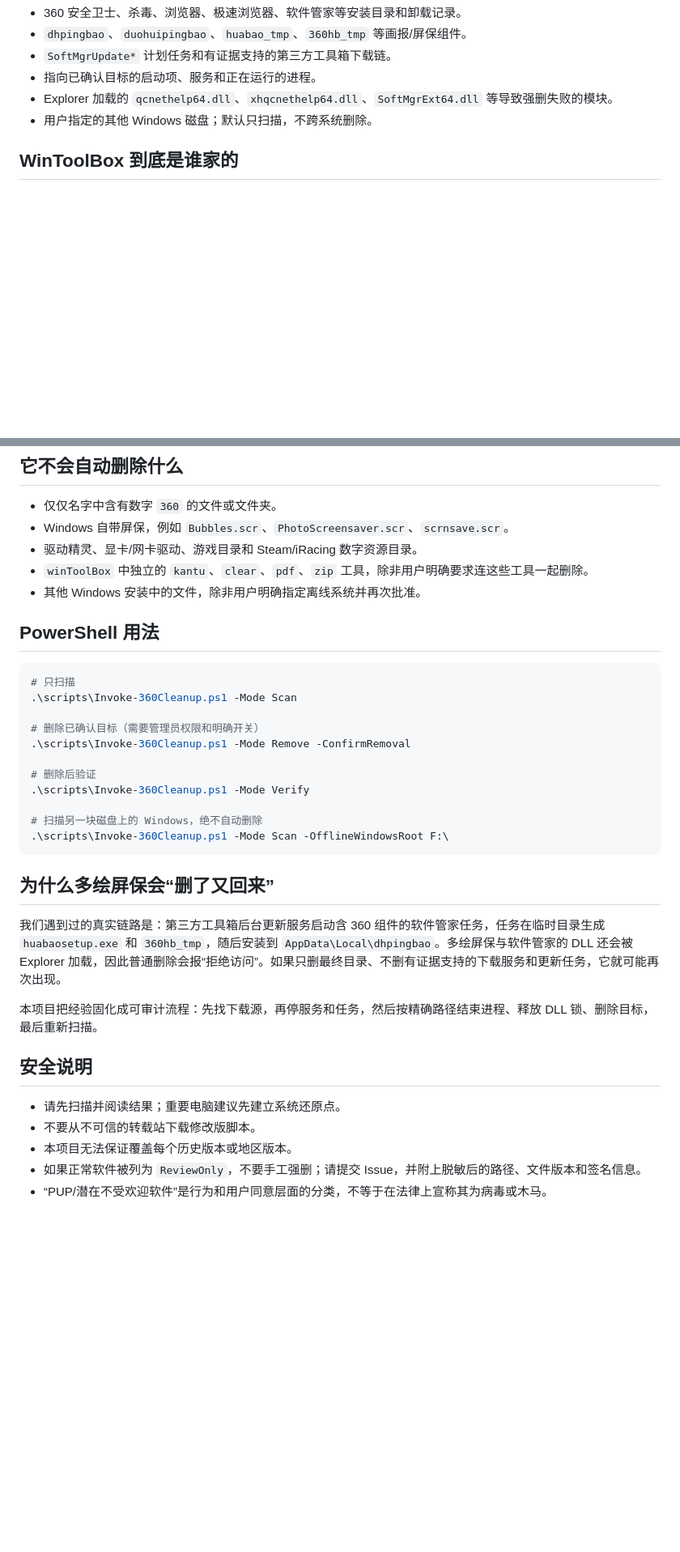
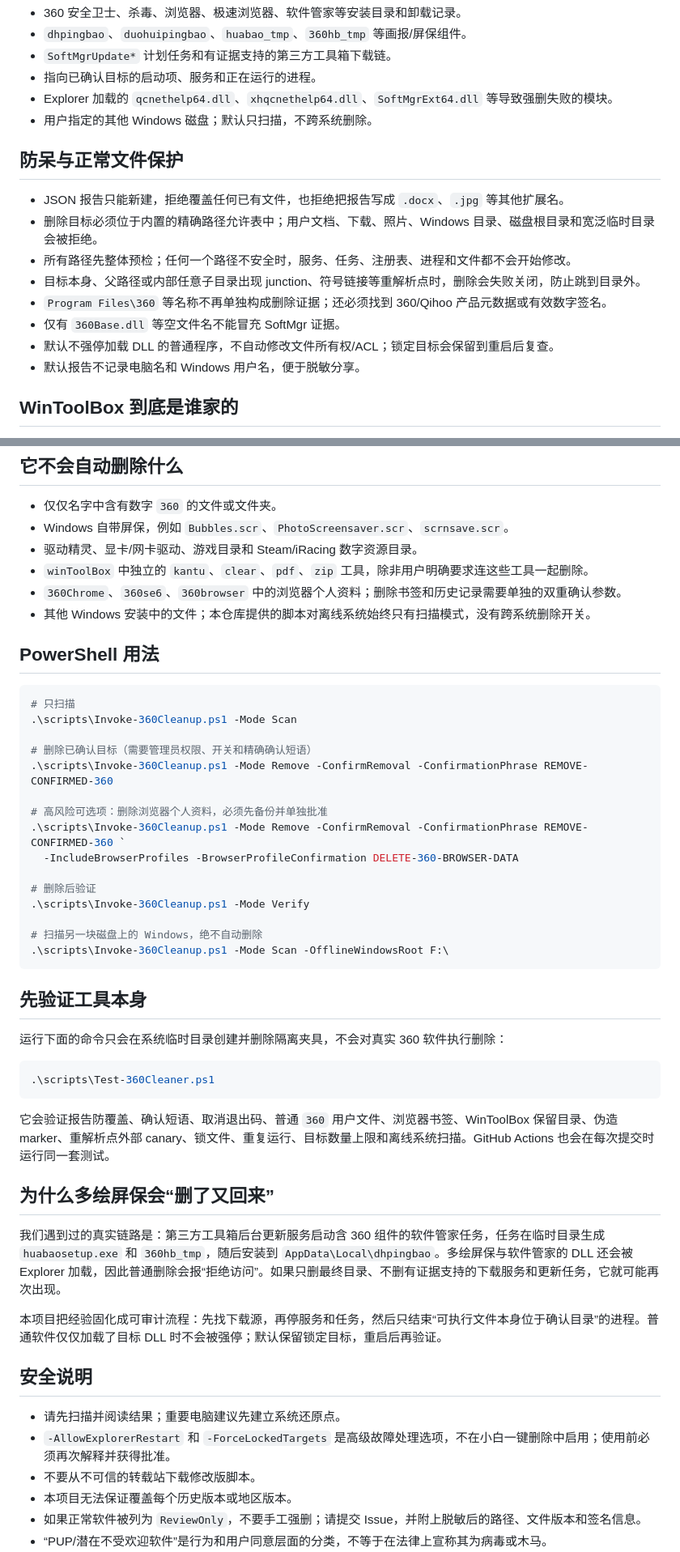
Before and after one commit to LongXL6/windows-360-cleaner, a Markdown page: README.md, 2 parts joined by grey strips. Shown at 81% size. Drawn GitHub-style; blank space fills up the shorter version.

Commit message:
Harden deletion safety and add isolated tests

````diff
--- a/README.md
+++ b/README.md
@@ -61,6 +62,17 @@ $windows-360-cleaner 帮我先扫描这台电脑上的 360 全家桶，不要直
 - Explorer 加载的 `qcnethelp64.dll`、`xhqcnethelp64.dll`、`SoftMgrExt64.dll` 等导致强删失败的模块。
 - 用户指定的其他 Windows 磁盘；默认只扫描，不跨系统删除。
 
+## 防呆与正常文件保护
+
+- JSON 报告只能新建，拒绝覆盖任何已有文件，也拒绝把报告写成 `.docx`、`.jpg` 等其他扩展名。
+- 删除目标必须位于内置的精确路径允许表中；用户文档、下载、照片、Windows 目录、磁盘根目录和宽泛临时目录会被拒绝。
+- 所有路径先整体预检；任何一个路径不安全时，服务、任务、注册表、进程和文件都不会开始修改。
+- 目标本身、父路径或内部任意子目录出现 junction、符号链接等重解析点时，删除会失败关闭，防止跳到目录外。
+- `Program Files\360` 等名称不再单独构成删除证据；还必须找到 360/Qihoo 产品元数据或有效数字签名。
+- 仅有 `360Base.dll` 等空文件名不能冒充 SoftMgr 证据。
+- 默认不强停加载 DLL 的普通程序，不自动修改文件所有权/ACL；锁定目标会保留到重启后复查。
+- 默认报告不记录电脑名和 Windows 用户名，便于脱敏分享。
+
 ## WinToolBox 到底是谁家的
 
 `WinToolBox` 不是微软或 Windows 官方软件，也不是 360 官方产品。我们在真实机器上确认其主程序、看图、清理和 PDF 组件由 **北京奥蓝德信息科技有限公司**签名；服务名还带有 `huajun`，与华军软件园体系相符。
@@ -77,7 +89,8 @@ $windows-360-cleaner 帮我先扫描这台电脑上的 360 全家桶，不要直
 - Windows 自带屏保，例如 `Bubbles.scr`、`PhotoScreensaver.scr`、`scrnsave.scr`。
 - 驱动精灵、显卡/网卡驱动、游戏目录和 Steam/iRacing 数字资源目录。
 - `winToolBox` 中独立的 `kantu`、`clear`、`pdf`、`zip` 工具，除非用户明确要求连这些工具一起删除。
-- 其他 Windows 安装中的文件，除非用户明确指定离线系统并再次批准。
+- `360Chrome`、`360se6`、`360browser` 中的浏览器个人资料；删除书签和历史记录需要单独的双重确认参数。
+- 其他 Windows 安装中的文件；本仓库提供的脚本对离线系统始终只有扫描模式，没有跨系统删除开关。
 
 ## PowerShell 用法
 
@@ -85,8 +98,12 @@ $windows-360-cleaner 帮我先扫描这台电脑上的 360 全家桶，不要直
 # 只扫描
 .\scripts\Invoke-360Cleanup.ps1 -Mode Scan
 
-# 删除已确认目标（需要管理员权限和明确开关）
-.\scripts\Invoke-360Cleanup.ps1 -Mode Remove -ConfirmRemoval
+# 删除已确认目标（需要管理员权限、开关和精确确认短语）
+.\scripts\Invoke-360Cleanup.ps1 -Mode Remove -ConfirmRemoval -ConfirmationPhrase REMOVE-CONFIRMED-360
+
+# 高风险可选项：删除浏览器个人资料，必须先备份并单独批准
+.\scripts\Invoke-360Cleanup.ps1 -Mode Remove -ConfirmRemoval -ConfirmationPhrase REMOVE-CONFIRMED-360 `
+  -IncludeBrowserProfiles -BrowserProfileConfirmation DELETE-360-BROWSER-DATA
 
 # 删除后验证
 .\scripts\Invoke-360Cleanup.ps1 -Mode Verify
@@ -95,15 +112,26 @@ $windows-360-cleaner 帮我先扫描这台电脑上的 360 全家桶，不要直
 .\scripts\Invoke-360Cleanup.ps1 -Mode Scan -OfflineWindowsRoot F:\
 ```
 
+## 先验证工具本身
+
+运行下面的命令只会在系统临时目录创建并删除隔离夹具，不会对真实 360 软件执行删除：
+
+```powershell
+.\scripts\Test-360Cleaner.ps1
+```
+
+它会验证报告防覆盖、确认短语、取消退出码、普通 `360` 用户文件、浏览器书签、WinToolBox 保留目录、伪造 marker、重解析点外部 canary、锁文件、重复运行、目标数量上限和离线系统扫描。GitHub Actions 也会在每次提交时运行同一套测试。
+
 ## 为什么多绘屏保会“删了又回来”
 
 我们遇到过的真实链路是：第三方工具箱后台更新服务启动含 360 组件的软件管家任务，任务在临时目录生成 `huabaosetup.exe` 和 `360hb_tmp`，随后安装到 `AppData\Local\dhpingbao`。多绘屏保与软件管家的 DLL 还会被 Explorer 加载，因此普通删除会报“拒绝访问”。如果只删最终目录、不删有证据支持的下载服务和更新任务，它就可能再次出现。
 
-本项目把经验固化成可审计流程：先找下载源，再停服务和任务，然后按精确路径结束进程、释放 DLL 锁、删除目标，最后重新扫描。
+本项目把经验固化成可审计流程：先找下载源，再停服务和任务，然后只结束“可执行文件本身位于确认目录”的进程。普通软件仅仅加载了目标 DLL 时不会被强停；默认保留锁定目标，重启后再验证。
 
 ## 安全说明
 
 - 请先扫描并阅读结果；重要电脑建议先建立系统还原点。
+- `-AllowExplorerRestart` 和 `-ForceLockedTargets` 是高级故障处理选项，不在小白一键删除中启用；使用前必须再次解释并获得批准。
 - 不要从不可信的转载站下载修改版脚本。
 - 本项目无法保证覆盖每个历史版本或地区版本。
 - 如果正常软件被列为 `ReviewOnly`，不要手工强删；请提交 Issue，并附上脱敏后的路径、文件版本和签名信息。
````
Also changed, not shown: other parts of README.md (+4 -3 lines).
